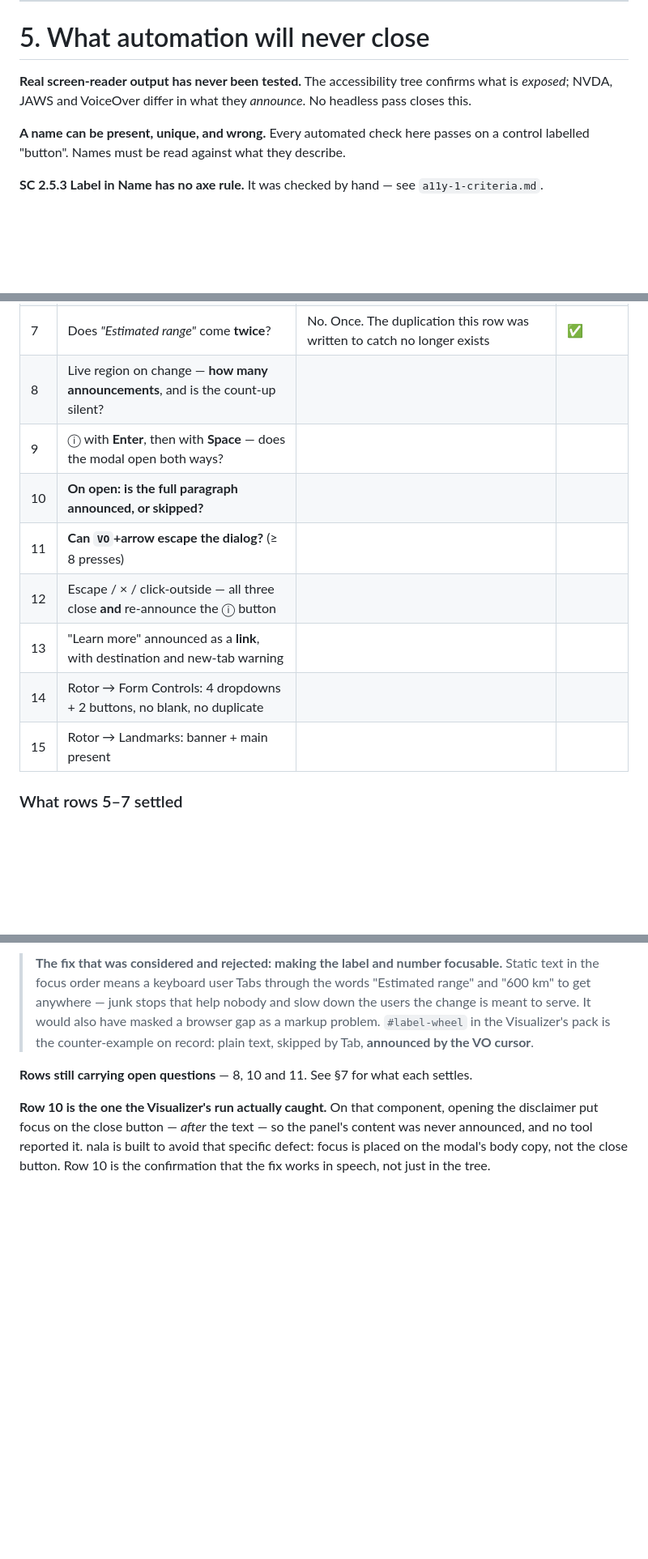
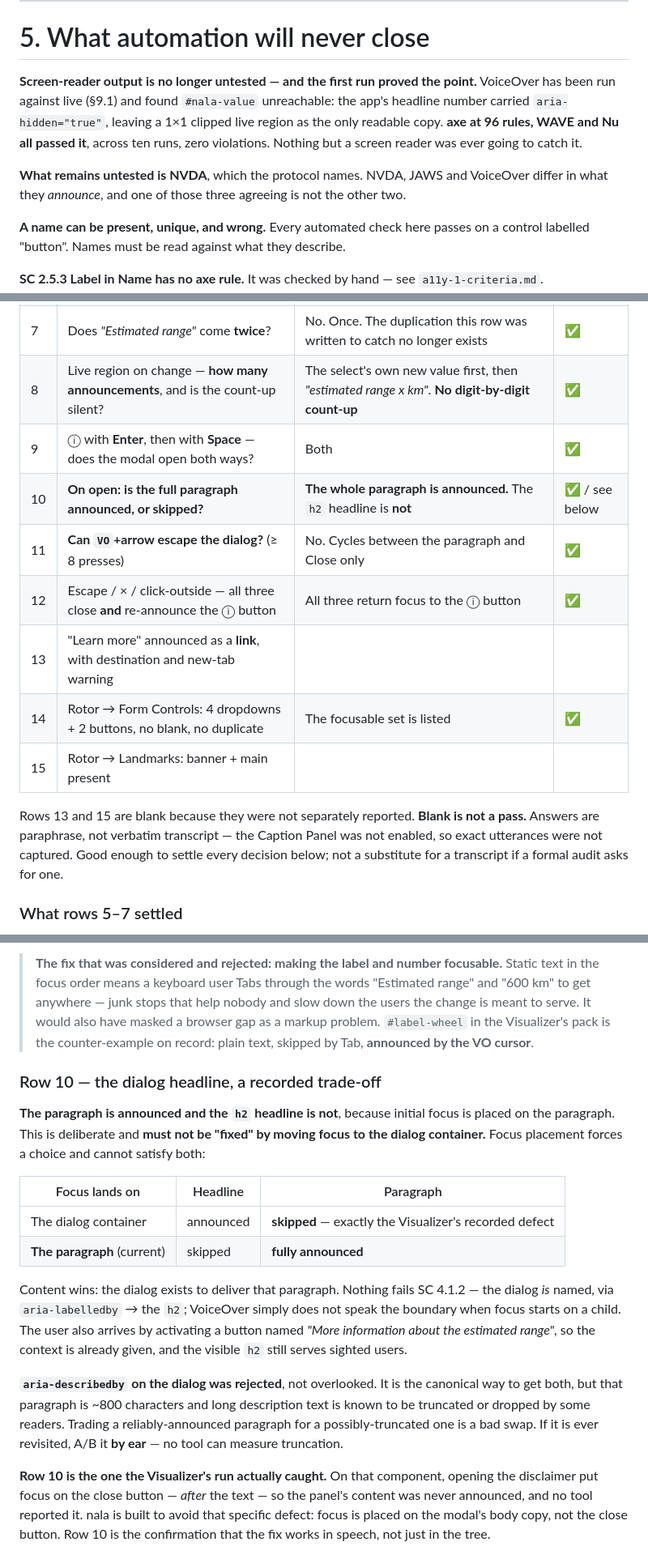
Before and after one commit to yikcunchung/vw-nala-prototype, a Markdown page: a11y-2-automated-testing.md, 3 parts joined by grey strips. Shown at 81% size. Drawn GitHub-style; blank space fills up the shorter version.

```diff
--- a/a11y-2-automated-testing.md
+++ b/a11y-2-automated-testing.md
@@ -246,8 +246,14 @@ found, and neither axe nor WAVE nor Nu saw any of them.
 
 # 5. What automation will never close
 
-**Real screen-reader output has never been tested.** The accessibility tree confirms what is
-*exposed*; NVDA, JAWS and VoiceOver differ in what they *announce*. No headless pass closes this.
+**Screen-reader output is no longer untested — and the first run proved the point.** VoiceOver has
+been run against live (§9.1) and found `#nala-value` unreachable: the app's headline number carried
+`aria-hidden="true"`, leaving a 1×1 clipped live region as the only readable copy. **axe at 96 rules,
+WAVE and Nu all passed it**, across ten runs, zero violations. Nothing but a screen reader was ever
+going to catch it.
+
+**What remains untested is NVDA**, which the protocol names. NVDA, JAWS and VoiceOver differ in what
+they *announce*, and one of those three agreeing is not the other two.
 
 **A name can be present, unique, and wrong.** Every automated check here passes on a control
 labelled "button". Names must be read against what they describe.
@@ -474,14 +484,19 @@ Rows 8–15 are still empty and an empty row is not a pass.
 | 5 | **The result panel, browsed** | **Chrome: neither the label nor the number announced — only the ⓘ button and the Learn more link.** Safari: both announced | ⚠️ see below |
 | 6 | The visible number reachable at all | **Was `aria-hidden` — absent from the tree in every browser.** After the fix, Safari announces *"600 km"* | ✅ **fixed** |
 | 7 | Does *"Estimated range"* come **twice**? | No. Once. The duplication this row was written to catch no longer exists | ✅ |
-| 8 | Live region on change — **how many announcements**, and is the count-up silent? | | |
-| 9 | ⓘ with **Enter**, then with **Space** — does the modal open both ways? | | |
-| 10 | **On open: is the full paragraph announced, or skipped?** | | |
-| 11 | **Can `VO`+arrow escape the dialog?** (≥ 8 presses) | | |
-| 12 | Escape / × / click-outside — all three close **and** re-announce the ⓘ button | | |
+| 8 | Live region on change — **how many announcements**, and is the count-up silent? | The select's own new value first, then *"estimated range x km"*. **No digit-by-digit count-up** | ✅ |
+| 9 | ⓘ with **Enter**, then with **Space** — does the modal open both ways? | Both | ✅ |
+| 10 | **On open: is the full paragraph announced, or skipped?** | **The whole paragraph is announced.** The `h2` headline is **not** | ✅ / see below |
+| 11 | **Can `VO`+arrow escape the dialog?** (≥ 8 presses) | No. Cycles between the paragraph and Close only | ✅ |
+| 12 | Escape / × / click-outside — all three close **and** re-announce the ⓘ button | All three return focus to the ⓘ button | ✅ |
 | 13 | "Learn more" announced as a **link**, with destination and new-tab warning | | |
-| 14 | Rotor → Form Controls: 4 dropdowns + 2 buttons, no blank, no duplicate | | |
+| 14 | Rotor → Form Controls: 4 dropdowns + 2 buttons, no blank, no duplicate | The focusable set is listed | ✅ |
 | 15 | Rotor → Landmarks: banner + main present | | |
+
+Rows 13 and 15 are blank because they were not separately reported. **Blank is not a pass.**
+Answers are paraphrase, not verbatim transcript — the Caption Panel was not enabled, so exact
+utterances were not captured. Good enough to settle every decision below; not a substitute for a
+transcript if a formal audit asks for one.
 
 ### What rows 5–7 settled
 
@@ -507,7 +522,26 @@ both say to treat Safari as the record and Chrome as a second opinion, and this
 > would also have masked a browser gap as a markup problem. `#label-wheel` in the Visualizer's pack
 > is the counter-example on record: plain text, skipped by Tab, **announced by the VO cursor**.
 
-**Rows still carrying open questions** — 8, 10 and 11. See §7 for what each settles.
+### Row 10 — the dialog headline, a recorded trade-off
+
+**The paragraph is announced and the `h2` headline is not**, because initial focus is placed on the
+paragraph. This is deliberate and **must not be "fixed" by moving focus to the dialog container.**
+Focus placement forces a choice and cannot satisfy both:
+
+| Focus lands on | Headline | Paragraph |
+|---|---|---|
+| The dialog container | announced | **skipped** — exactly the Visualizer's recorded defect |
+| **The paragraph** (current) | skipped | **fully announced** |
+
+Content wins: the dialog exists to deliver that paragraph. Nothing fails SC 4.1.2 — the dialog *is*
+named, via `aria-labelledby` → the `h2`; VoiceOver simply does not speak the boundary when focus
+starts on a child. The user also arrives by activating a button named *"More information about the
+estimated range"*, so the context is already given, and the visible `h2` still serves sighted users.
+
+**`aria-describedby` on the dialog was rejected**, not overlooked. It is the canonical way to get
+both, but that paragraph is ~800 characters and long description text is known to be truncated or
+dropped by some readers. Trading a reliably-announced paragraph for a possibly-truncated one is a
+bad swap. If it is ever revisited, A/B it **by ear** — no tool can measure truncation.
 
 **Row 10 is the one the Visualizer's run actually caught.** On that component, opening the
 disclaimer put focus on the close button — *after* the text — so the panel's content was never
```
Also changed, not shown: other parts of a11y-2-automated-testing.md (+14 -9 lines), a11y-1-criteria.md (+5 -5 lines).
